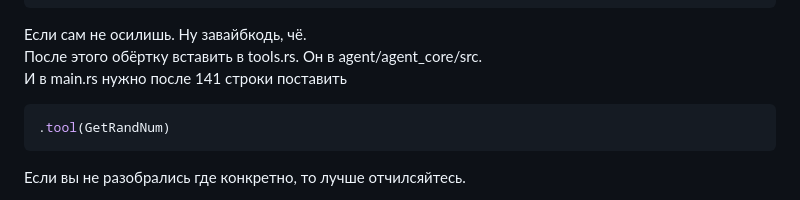
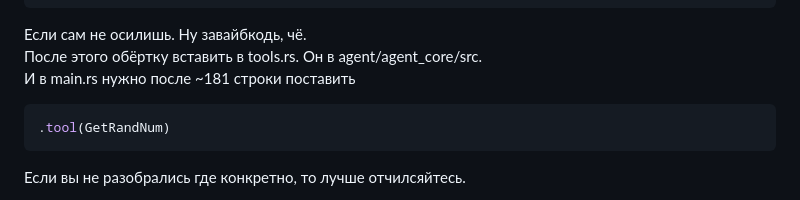
Before and after one commit to Rineyar/AI_XUI_TEST, a Markdown page: README.md, the part around the change. GitHub-like rendering.

Commit message:
Уточнение строки

````diff
--- a/README.md
+++ b/README.md
@@ -194,7 +194,7 @@ pub async fn get_rand_num(left: i32, right: i32, seed: Option<i32>) -> Result<i3
 ```
 Если сам не осилишь. Ну завайбкодь, чё.
 После этого обёртку вставить в tools.rs. Он в agent/agent_core/src.
-И в main.rs нужно после 141 строки поставить
+И в main.rs нужно после ~181 строки поставить
 ```rust
 .tool(GetRandNum)
 ```
````
